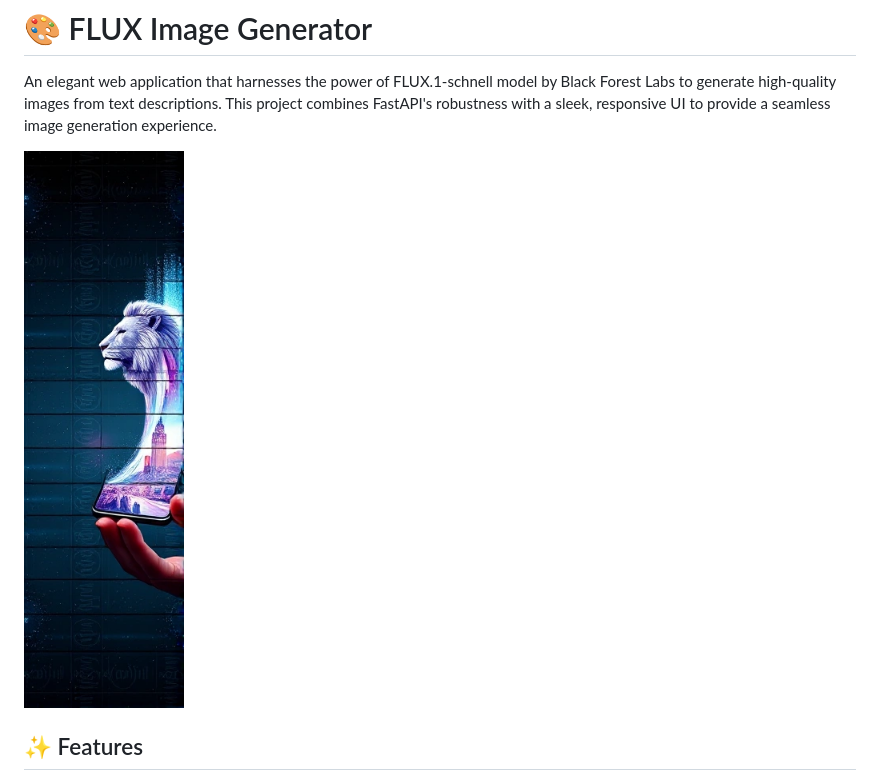
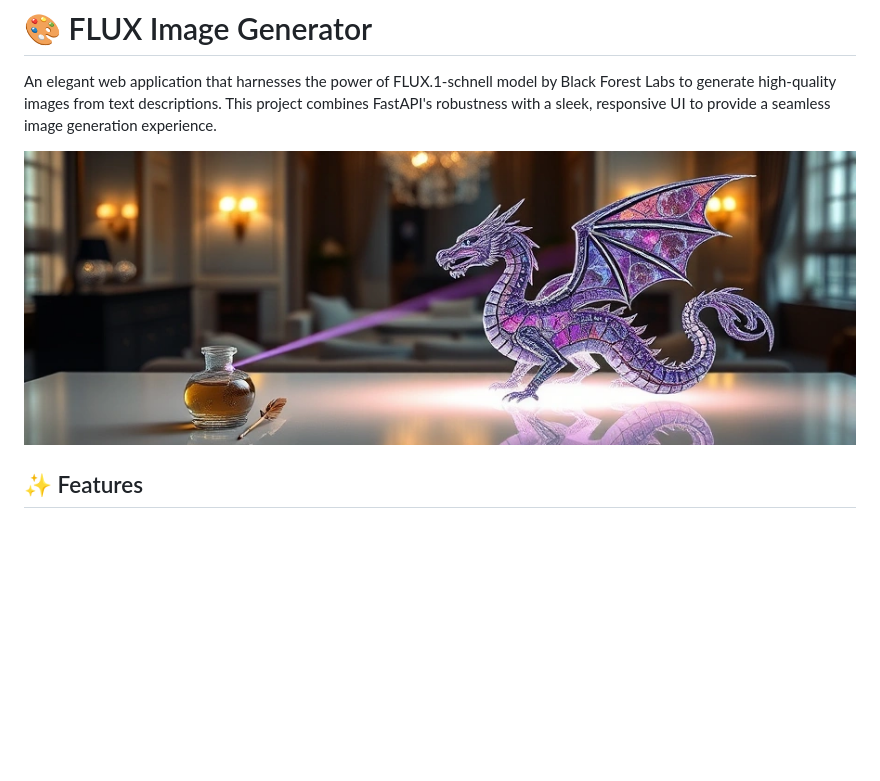
Before and after one commit to wsmaisys/Flux-Image-Generator, a Markdown page: README.md, the part around the change. Rendered like a GitHub page; pictures changed too: static/33.png (added); blank space fills up the shorter version.

```diff
--- a/README.md
+++ b/README.md
@@ -2,7 +2,7 @@
 
 An elegant web application that harnesses the power of FLUX.1-schnell model by Black Forest Labs to generate high-quality images from text descriptions. This project combines FastAPI's robustness with a sleek, responsive UI to provide a seamless image generation experience.
 
-![FLUX Image Generator Demo](static/11.png)
+![FLUX Image Generator Demo](static/33.png)
 
 ## ✨ Features
 
```
